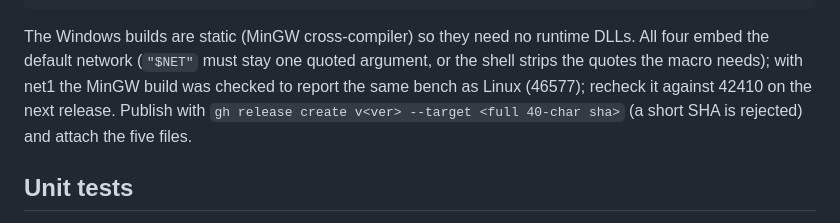
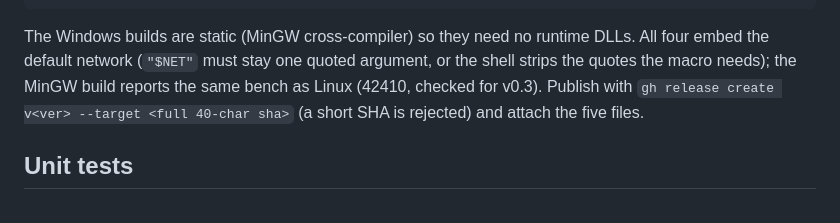
Before and after one commit to Sacha562/ChessAIv2, a Markdown page: build.md, the part around the change. Drawn GitHub-style.

Commit message:
docs(build): MinGW bench confirmed at 42410 for v0.3
Co-Authored-By: Claude Opus 5.5 <noreply@anthropic.com>

```diff
--- a/build.md
+++ b/build.md
@@ -160,8 +160,8 @@ printf "bench\nquit\n" | ./chessai-$V-linux-bmi2 | tail -1   # must match the ta
 
 The Windows builds are static (MinGW cross-compiler) so they need no runtime DLLs. All four
 embed the default network (`"$NET"` must stay one quoted argument, or the shell strips the
-quotes the macro needs); with net1 the MinGW build was checked to report the same bench
-as Linux (46577); recheck it against 42410 on the next release.
+quotes the macro needs); the MinGW build reports the same bench as Linux (42410, checked
+for v0.3).
 Publish with `gh release create v<ver> --target <full 40-char sha>` (a short SHA is
 rejected) and attach the five files.
 
```
